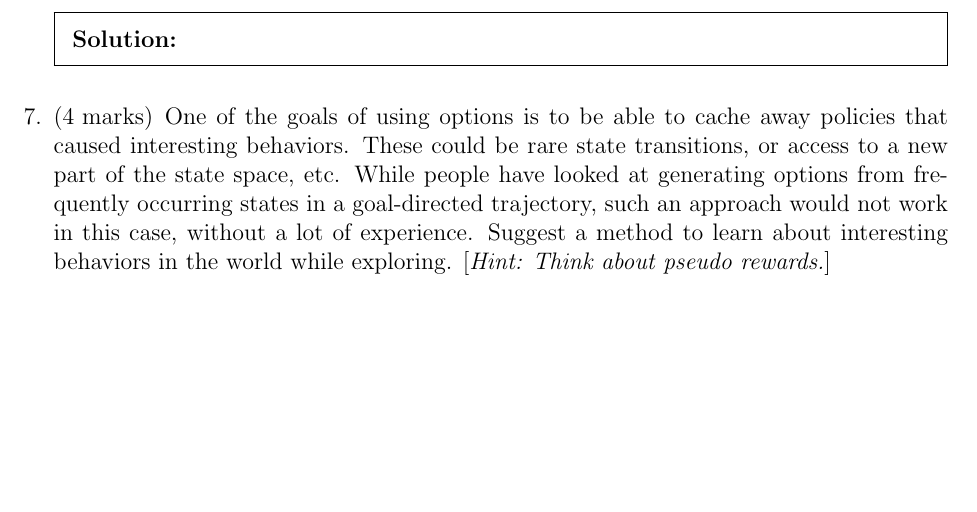
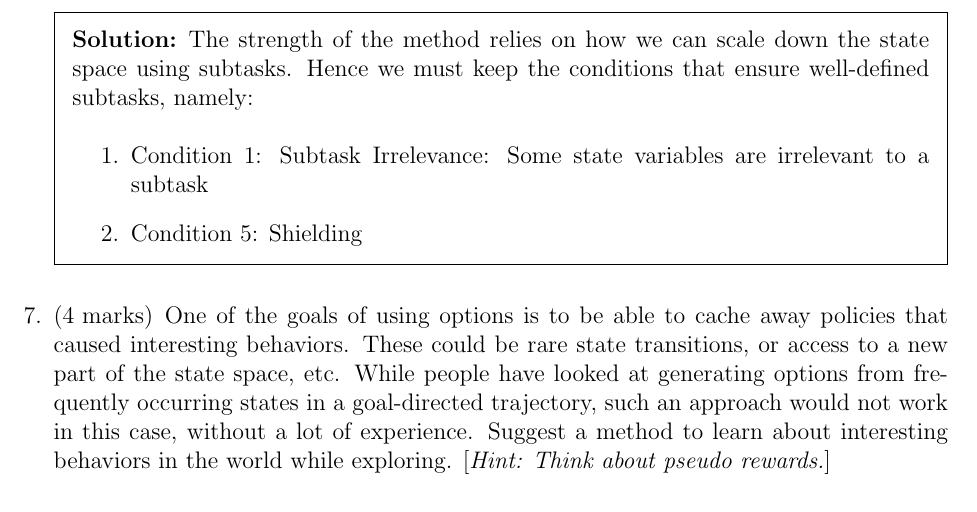
Before and after one commit to surajRathi/CS6700_ReinforcementLearning, a LaTeX problem sheet (WA2/WA2.tex): part of page 6 of 6, cut at the place of the change, the shorter picture padded with empty space. Compiled offline with LaTeX, dvips and Ghostscript.

Commit message:
some answer for 6

```diff
--- a/WA2/WA2.tex
+++ b/WA2/WA2.tex
@@ -222,7 +222,12 @@
 
         \question[3] This question requires you to do some additional reading. Dietterich specifies certain conditions for safe-state abstraction for the MaxQ framework. I had mentioned in class that even if we do not use the MaxQ value function decomposition, the hierarchy provided is still useful. So, which of the safe-state abstraction conditions are still necessary when we do not use value function decomposition.
         \begin{solution}
-
+            The strength of the method relies on how we can scale down the state space using subtasks.
+            Hence we must keep the conditions that ensure well-defined subtasks, namely:
+            \begin{enumerate}
+                \item Condition 1: Subtask Irrelevance: Some state variables are irrelevant to a subtask
+                \item Condition 5: Shielding
+            \end{enumerate}
 
         \end{solution}
 
```
